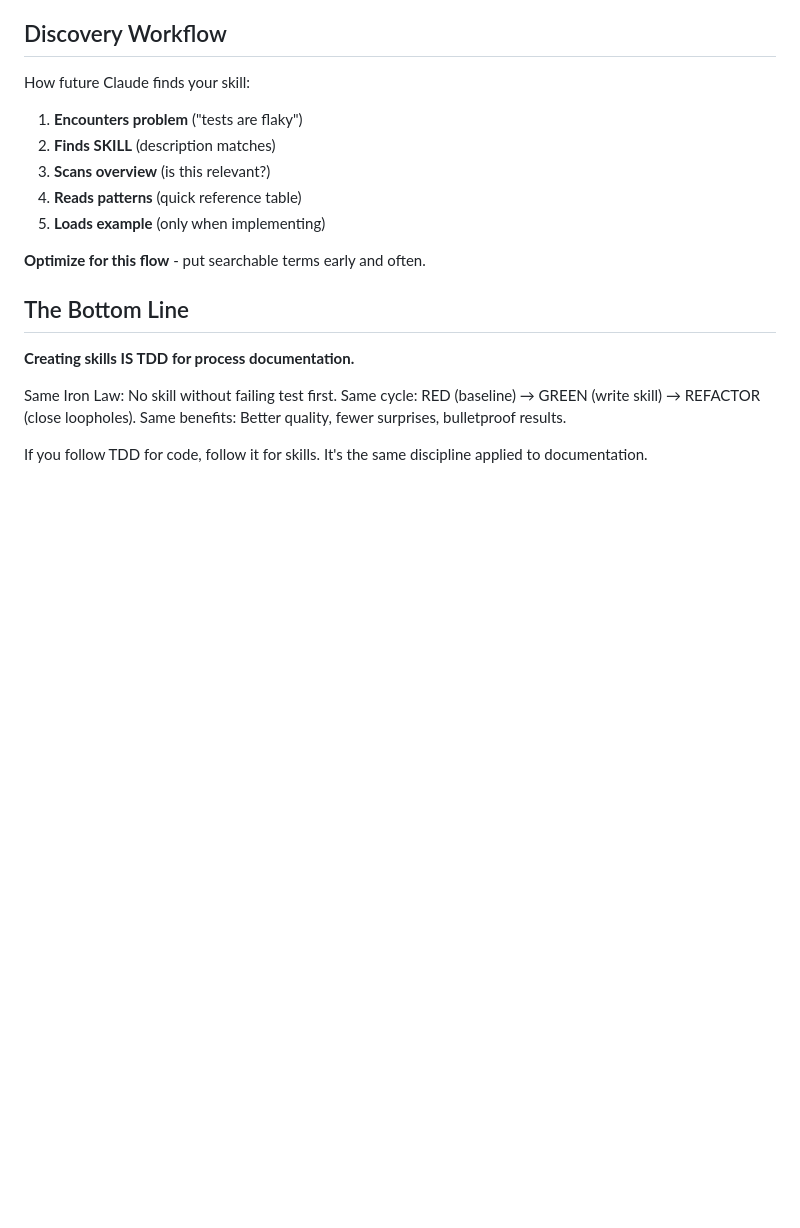
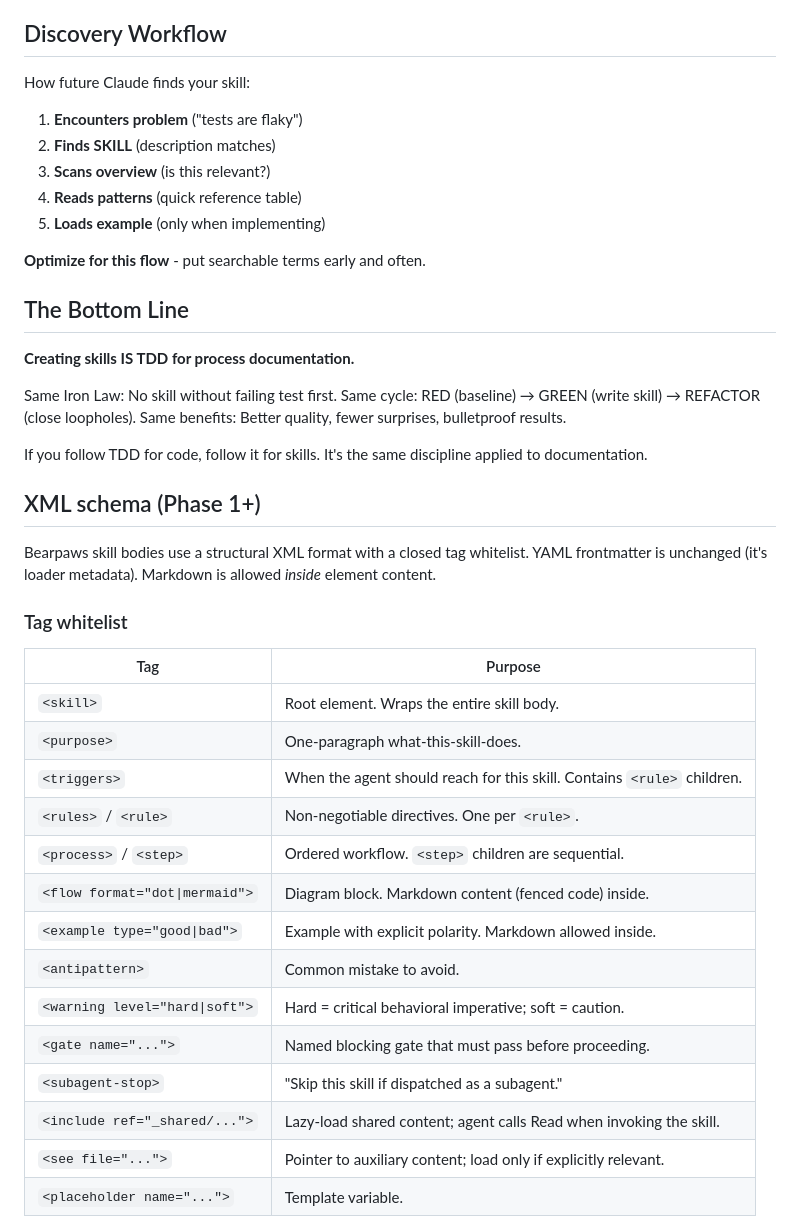
Before and after one commit to brandonfla/bearpaws, a Markdown page: skills/writing-skills/SKILL.md, the part around one of its changes. Drawn GitHub-style; blank space fills up the shorter version.

```diff
--- a/skills/writing-skills/SKILL.md
+++ b/skills/writing-skills/SKILL.md
@@ -653,3 +653,27 @@ Same cycle: RED (baseline) → GREEN (write skill) → REFACTOR (close loopholes
 Same benefits: Better quality, fewer surprises, bulletproof results.
 
 If you follow TDD for code, follow it for skills. It's the same discipline applied to documentation.
+
+## XML schema (Phase 1+)
+
+Bearpaws skill bodies use a structural XML format with a closed tag whitelist. YAML frontmatter is unchanged (it's loader metadata). Markdown is allowed *inside* element content.
+
+### Tag whitelist
+
+| Tag | Purpose |
+|---|---|
+| `<skill>` | Root element. Wraps the entire skill body. |
+| `<purpose>` | One-paragraph what-this-skill-does. |
+| `<triggers>` | When the agent should reach for this skill. Contains `<rule>` children. |
+| `<rules>` / `<rule>` | Non-negotiable directives. One per `<rule>`. |
+| `<process>` / `<step>` | Ordered workflow. `<step>` children are sequential. |
+| `<flow format="dot\|mermaid">` | Diagram block. Markdown content (fenced code) inside. |
+| `<example type="good\|bad">` | Example with explicit polarity. Markdown allowed inside. |
+| `<antipattern>` | Common mistake to avoid. |
+| `<warning level="hard\|soft">` | Hard = critical behavioral imperative; soft = caution. |
+| `<gate name="...">` | Named blocking gate that must pass before proceeding. |
+| `<subagent-stop>` | "Skip this skill if dispatched as a subagent." |
+| `<include ref="_shared/...">` | Lazy-load shared content; agent calls Read when invoking the skill. |
+| `<see file="...">` | Pointer to auxiliary content; load only if explicitly relevant. |
+| `<placeholder name="...">` | Template variable. |
+
```
Also changed, not shown: other parts of skills/writing-skills/SKILL.md (+49 -0 lines), 1 other file.
